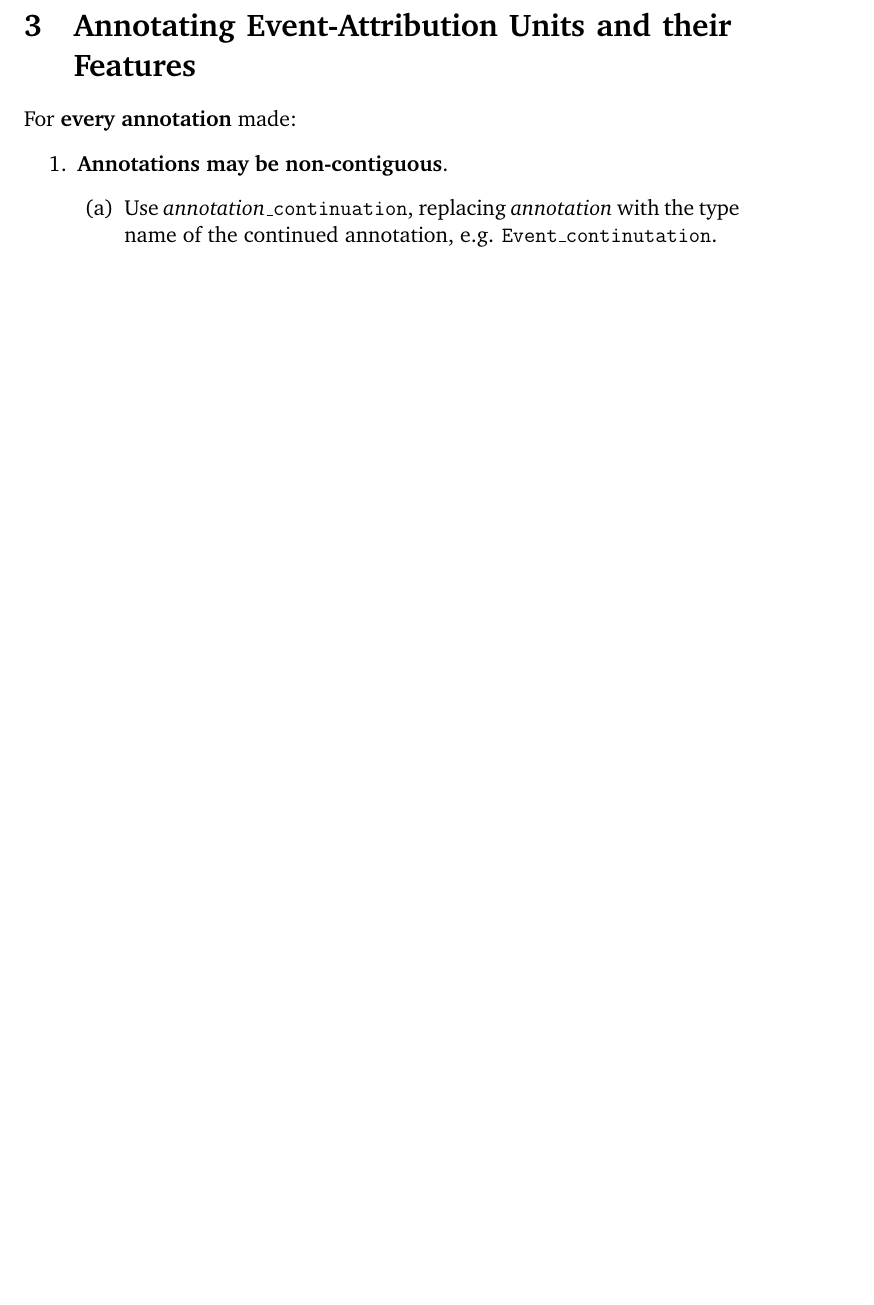
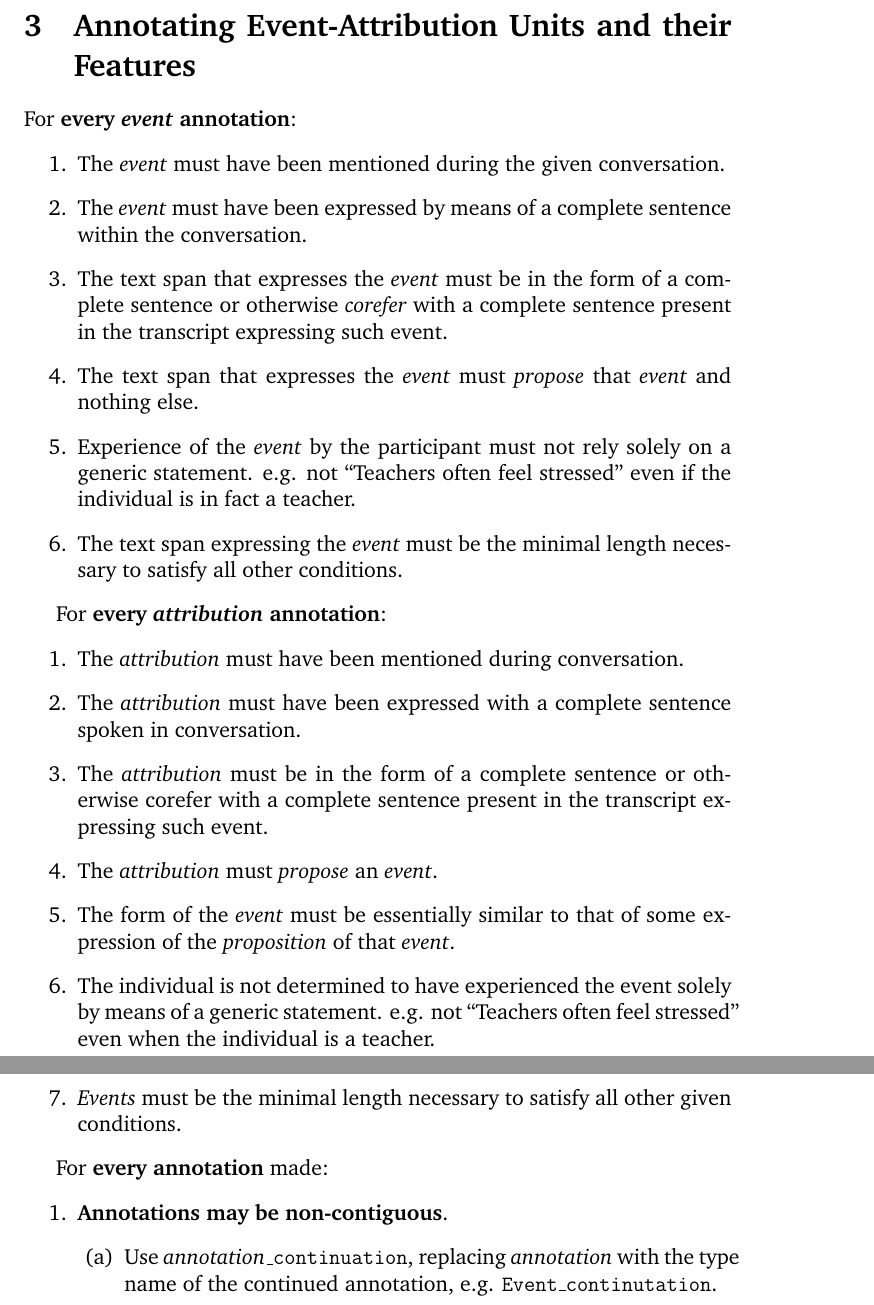
Before and after one commit to nickwbarber/PES-guide, a LaTeX document (guide.tex): part of page 5 of 5 before the commit and two parts of pages 5 and 6 of 6 after it, the two joined at a grey line, cut so that both start at the same text, the shorter picture padded with empty space. Compiled offline with pdfLaTeX.

Commit message:
began enumeration of annotation conditions; added log files and others that are created at compile time (other than the pdf product)

```diff
--- a/guide.tex
+++ b/guide.tex
@@ -94,6 +95,28 @@ Some definitions:
 
 \pagebreak
 \section{Annotating Event-Attribution Units and their Features}
+    For \textbf{every \emph{event} annotation}:
+        \begin{enumerate}
+            \item The \emph{event} must have been mentioned during the given conversation.
+            \item The \emph{event} must have been expressed by means of a complete sentence within the conversation.
+            \item The text span that expresses the \emph{event} must be in the form of a complete sentence or otherwise \emph{corefer} with a complete sentence present in the transcript expressing such event.
+            \item The text span that expresses the \emph{event} must \emph{propose} that \emph{event} and nothing else. % TODO: give examples as reasons
+            \item Experience of the \emph{event} by the participant must not rely solely on a generic statement.
+                e.g. not ``Teachers often feel stressed'' even if the individual is in fact a teacher.
+            \item The text span expressing the \emph{event} must be the minimal length necessary to satisfy all other conditions.
+        \end{enumerate}
+
+    For \textbf{every \emph{attribution} annotation}:
+        \begin{enumerate}
+            \item The \emph{attribution} must have been mentioned during conversation.
+            \item The \emph{attribution} must have been expressed with a complete sentence spoken in conversation.
+            \item The \emph{attribution} must be in the form of a complete sentence or otherwise corefer with a complete sentence present in the transcript expressing such event.
+            \item The \emph{attribution} must \emph{propose} an \emph{event}.
+            \item The form of the \emph{event} must be essentially similar to that of some expression of the \emph{proposition} of that \emph{event}. % TODO: give examples as reasons
+            \item The individual is not determined to have experienced the event solely by means of a generic statement. e.g. not ``Teachers often feel stressed'' even when the individual is a teacher.
+            \item \emph{Events} must be the minimal length necessary to satisfy all other given conditions.
+        \end{enumerate}
+
     For \textbf{every annotation} made:
         \begin{enumerate}
             \item \textbf{Annotations may be non-contiguous}.
```
Also changed, not shown: guide.pdf, guide.tex (9 more changed lines), 4 other files.
